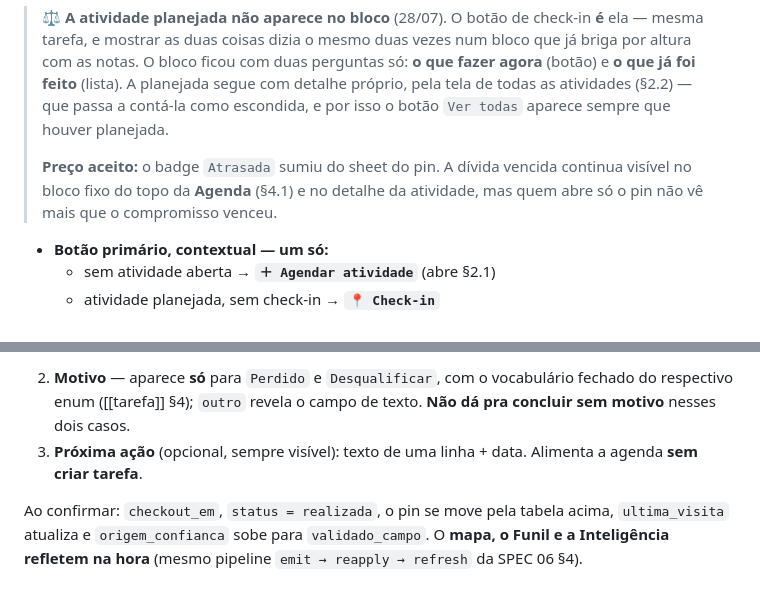
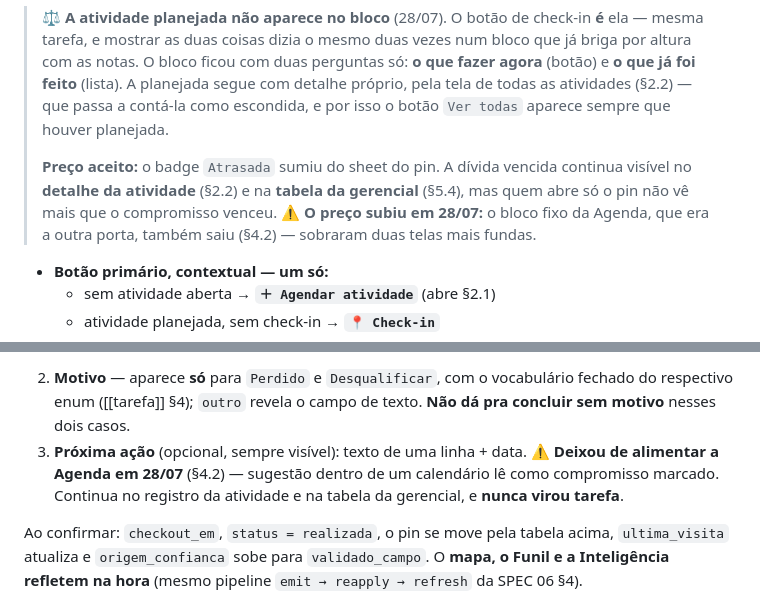
Before and after one commit to tatianaaires-ship-it/crm-externo-mapa, a Markdown page: docs/telas/spec-07-atividades.md, 2 parts joined by grey strips. Drawn GitHub-style.

```diff
--- a/docs/telas/spec-07-atividades.md
+++ b/docs/telas/spec-07-atividades.md
@@ -42,7 +42,7 @@ Bloco no pin-sheet, **abaixo das notas** — as notas seguem sempre visíveis (C
 
 > ⚖️ **A atividade planejada não aparece no bloco** (28/07). O botão de check-in **é** ela — mesma tarefa, e mostrar as duas coisas dizia o mesmo duas vezes num bloco que já briga por altura com as notas. O bloco ficou com duas perguntas só: **o que fazer agora** (botão) e **o que já foi feito** (lista). A planejada segue com detalhe próprio, pela tela de todas as atividades (§2.2) — que passa a contá-la como escondida, e por isso o botão `Ver todas` aparece sempre que houver planejada.
 >
-> **Preço aceito:** o badge `Atrasada` sumiu do sheet do pin. A dívida vencida continua visível no bloco fixo do topo da **Agenda** (§4.1) e no detalhe da atividade, mas quem abre só o pin não vê mais que o compromisso venceu.
+> **Preço aceito:** o badge `Atrasada` sumiu do sheet do pin. A dívida vencida continua visível no **detalhe da atividade** (§2.2) e na **tabela da gerencial** (§5.4), mas quem abre só o pin não vê mais que o compromisso venceu. ⚠️ **O preço subiu em 28/07:** o bloco fixo da Agenda, que era a outra porta, também saiu (§4.2) — sobraram duas telas mais fundas.
 
 - **Botão primário, contextual — um só:**
   - sem atividade aberta → **`＋ Agendar atividade`** (abre §2.1)
@@ -92,7 +92,7 @@ O momento em que a atividade **vira dado** e o funil se move. Sheet de conclusã
 > ⚖️ **Não há "Convertido" no check-out.** Conversão não é fato de campo — o vendedor não decide que alguém virou cliente. **CSC** (cadastrado sem compra) e **Aquisição** são derivados do **ERP** (cadastro e pedido) e **prevalecem** sobre a tarefa: quem tem pedido está em Aquisição mesmo que a última atividade tenha dado `Perdido`. Ver [[estabelecimento]] §5.
 
 2. **Motivo** — aparece **só** para `Perdido` e `Desqualificar`, com o vocabulário fechado do respectivo enum ([[tarefa]] §4); `outro` revela o campo de texto. **Não dá pra concluir sem motivo** nesses dois casos.
-3. **Próxima ação** (opcional, sempre visível): texto de uma linha + data. Alimenta a agenda **sem criar tarefa**.
+3. **Próxima ação** (opcional, sempre visível): texto de uma linha + data. ⚠️ **Deixou de alimentar a Agenda em 28/07** (§4.2) — sugestão dentro de um calendário lê como compromisso marcado. Continua no registro da atividade e na tabela da gerencial, e **nunca virou tarefa**.
 
 Ao confirmar: `checkout_em`, `status = realizada`, o pin se move pela tabela acima, `ultima_visita` atualiza e `origem_confianca` sobe para `validado_campo`. O **mapa, o Funil e a Inteligência refletem na hora** (mesmo pipeline `emit → reapply → refresh` da SPEC 06 §4).
 
```
Also changed, not shown: docs/objetos/tarefa.md (+2 -2 lines).
